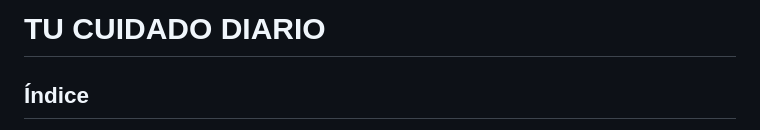
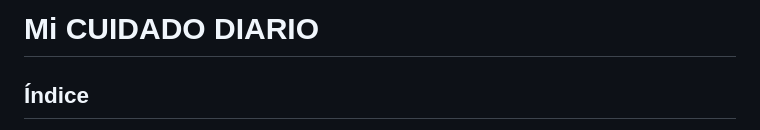
Before and after one commit to Organization-Team-Black-1-0/FrontEnd-MiCuidadoDiario, a Markdown page: README.md, the part around the change. GitHub-like rendering.

Commit message:
Ajuste Readme

```diff
--- a/README.md
+++ b/README.md
@@ -1,4 +1,4 @@
-# TU CUIDADO DIARIO
+# Mi CUIDADO DIARIO
 
 ## Índice
 
```
